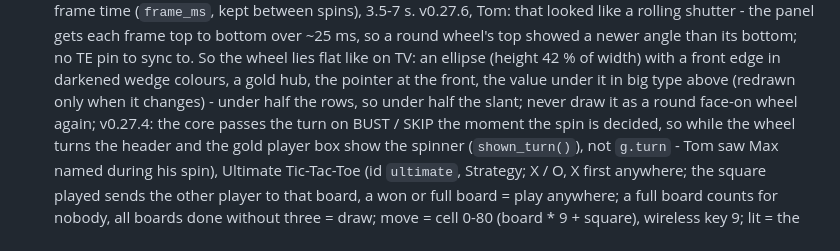
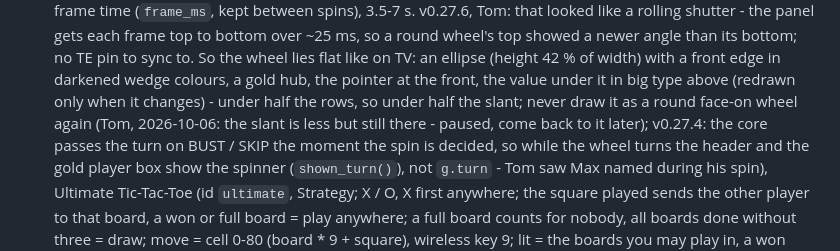
Before and after one commit to tomtombombadil/CYD-Classic-Games, a Markdown page: CLAUDE.md, the part around the change. Drawn GitHub-style.

Commit message:
CLAUDE.md: Wheel of CYD rolling-shutter work paused (Tom)
Co-Authored-By: Claude Opus 5.5 <noreply@anthropic.com>
Claude-Session: https://claude.ai/code/session_01Fm3SJERMfVmgUu5QzB2Jys

```diff
--- a/CLAUDE.md
+++ b/CLAUDE.md
@@ -378,7 +378,8 @@ never typed (SPEC section 5).
   42 % of width) with a front edge in darkened wedge colours, a gold hub,
   the pointer at the front, the value under it in big type above (redrawn
   only when it changes) - under half the rows, so under half the slant;
-  never draw it as a round face-on wheel again; v0.27.4: the core passes
+  never draw it as a round face-on wheel again (Tom, 2026-10-06: the
+  slant is less but still there - paused, come back to it later); v0.27.4: the core passes
   the turn on BUST / SKIP the moment the spin is decided, so while the
   wheel turns the header and the gold player box show the spinner
   (`shown_turn()`), not `g.turn` - Tom saw Max named during his spin), Ultimate Tic-Tac-Toe (id `ultimate`, Strategy; X / O,
```
